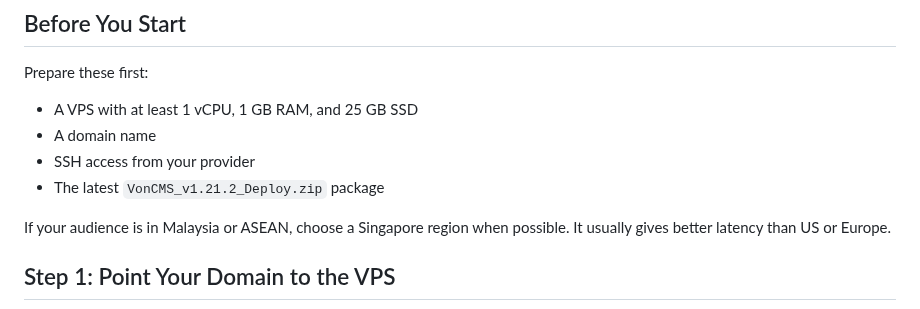
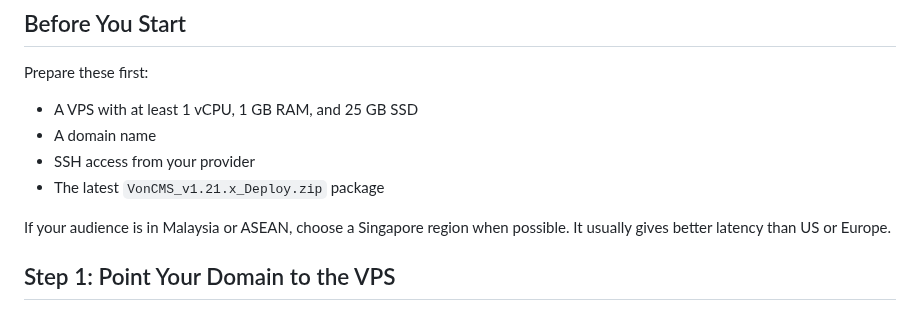
Before and after one commit to Vondereich/VonCMS, a Markdown page: VPS.md, the part around the change. Rendered like a GitHub page.

```diff
--- a/VPS.md
+++ b/VPS.md
@@ -18,7 +18,7 @@ Prepare these first:
 - A VPS with at least 1 vCPU, 1 GB RAM, and 25 GB SSD
 - A domain name
 - SSH access from your provider
-- The latest `VonCMS_v1.21.2_Deploy.zip` package
+- The latest `VonCMS_v1.21.x_Deploy.zip` package
 
 If your audience is in Malaysia or ASEAN, choose a Singapore region when possible. It usually gives better latency than US or Europe.
 
```
